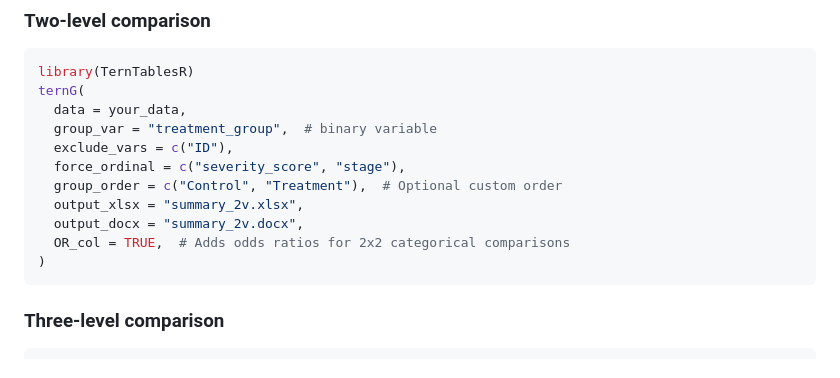
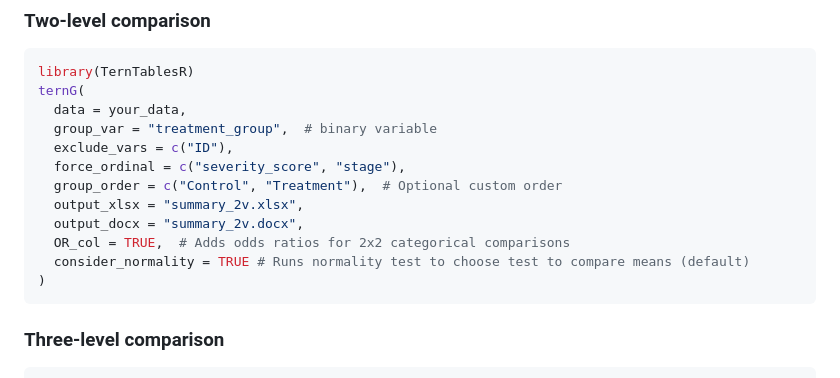
Before and after one commit to jdpreston30/TernTables, a Markdown page: README.md, the part around the change. GitHub-like rendering.

````diff
--- a/README.md
+++ b/README.md
@@ -41,6 +41,7 @@ ternG(
   output_xlsx = "summary_2v.xlsx",
   output_docx = "summary_2v.docx",
   OR_col = TRUE,  # Adds odds ratios for 2x2 categorical comparisons
+  consider_normality = TRUE # Runs normality test to choose test to compare means (default)
 )
 ```
 
````
